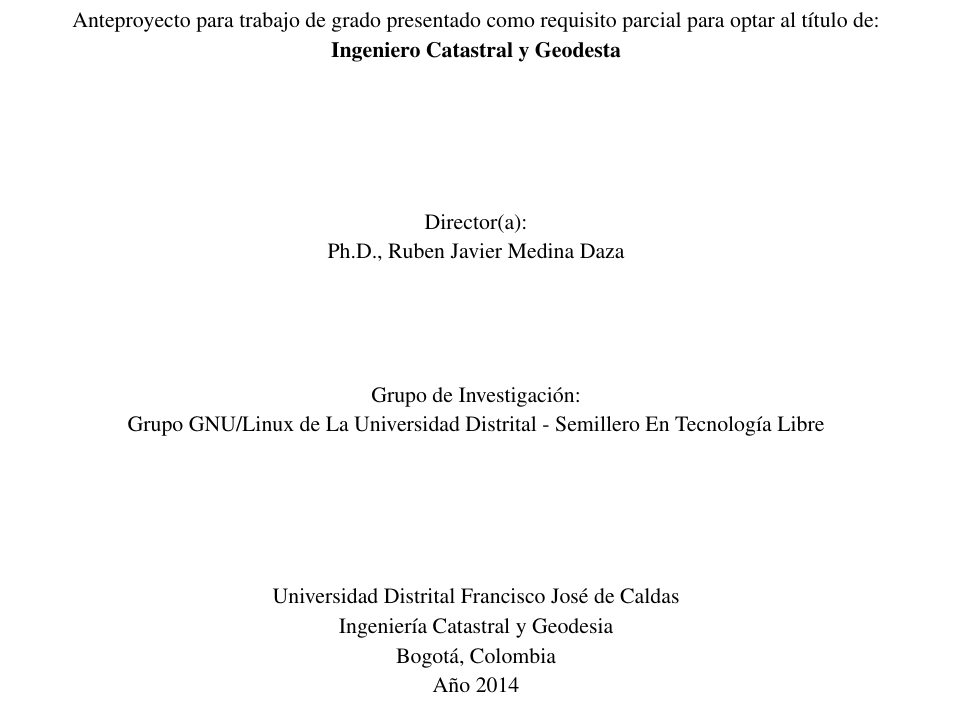
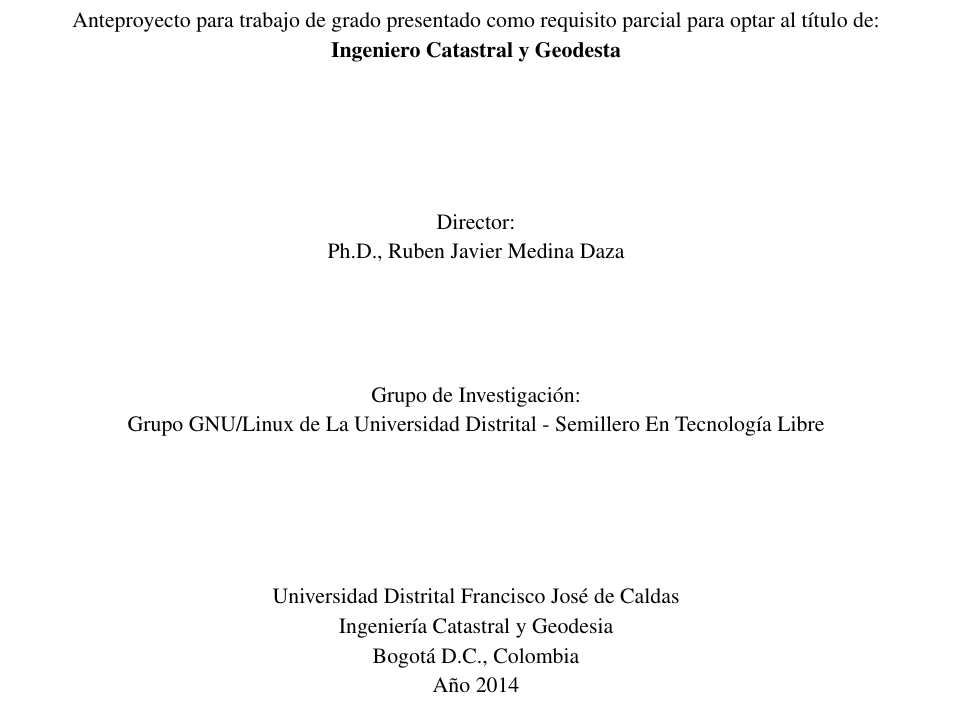
Before and after one commit to wfpinedar/tesis, a LaTeX thesis (TesisMSc.tex, which reads HojaTitulo/HojaTituloMSc.tex): part of page 3 of 30, cut so that both start at the same text. Compiled offline with pdfLaTeX; the source files are stored in an older character set and shown here as Unicode.

Commit message:
modificación portada y contraportada

```diff
--- a/HojaTitulo/HojaTituloMSc.tex
+++ b/HojaTitulo/HojaTituloMSc.tex
@@ -25,7 +25,7 @@
 \small Anteproyecto para trabajo de grado presentado como requisito parcial para optar al
 t\'{\i}tulo de:\\
 \textbf{Ingeniero Catastral y Geodesta}\\[2.5cm]
-Director(a):\\
+Director:\\
 Ph.D., Ruben Javier Medina Daza\\[2.0cm]
 %L\'{\i}nea de Investigaci\'{o}n:\\
 %Nombrar la l\'{\i}nea de investigaci\'{o}n en la que enmarca la tesis  o trabajo de investigaci\'{o}n\\
@@ -33,7 +33,7 @@
 Grupo GNU/Linux de La Universidad Distrital - Semillero En Tecnología Libre\\[2.5cm]
 \small Universidad Distrital Francisco José de Caldas\\
 Ingeniería Catastral y Geodesia\\
-Bogotá, Colombia\\
+Bogotá D.C., Colombia\\
 A\~{n}o 2014\\
 \end{center}
 
```
Also changed, not shown: TesisMSc.pdf, HojaTitulo/HojaTituloMSc.tex (2 more changed lines), 1 other file.
